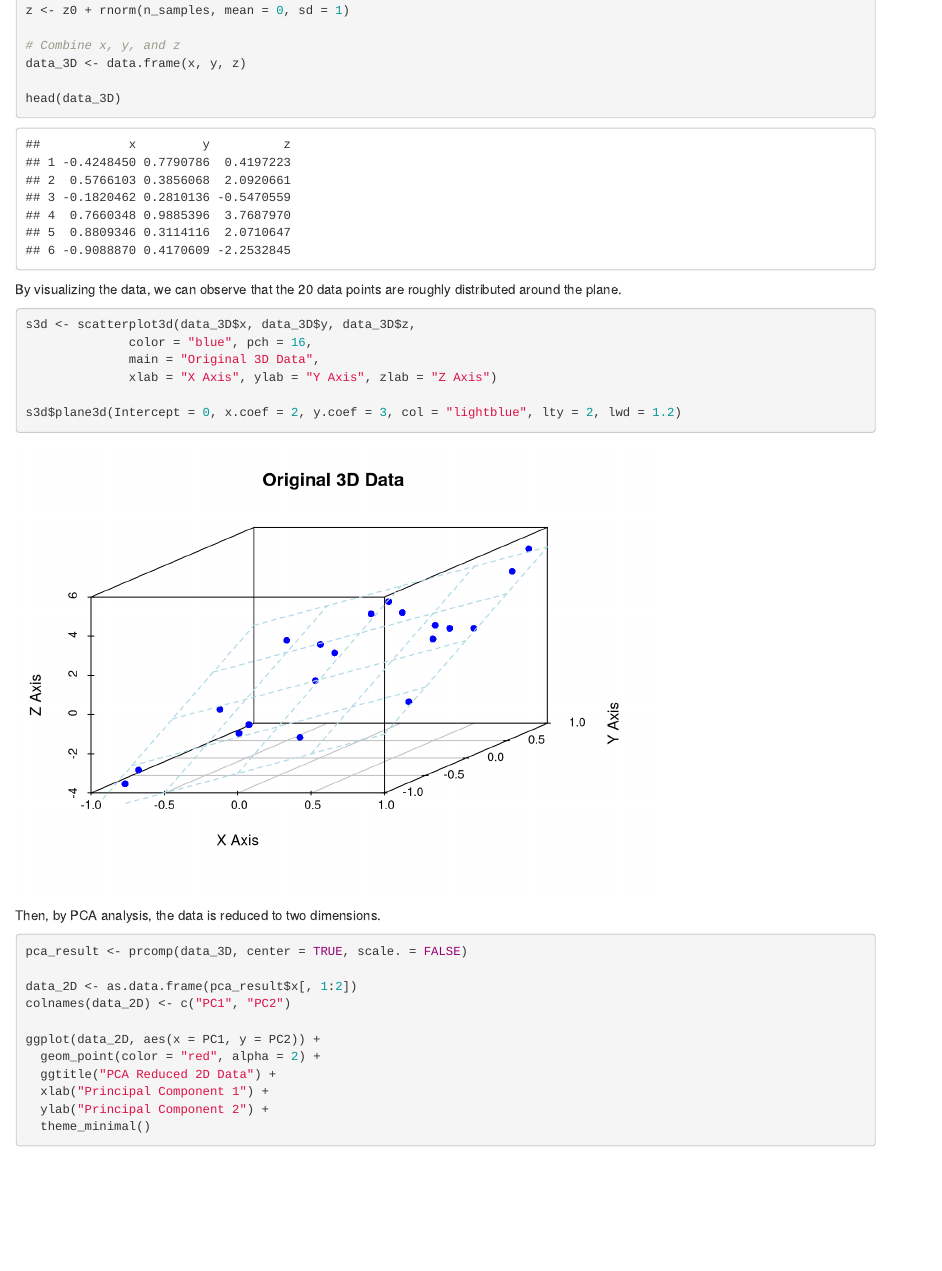
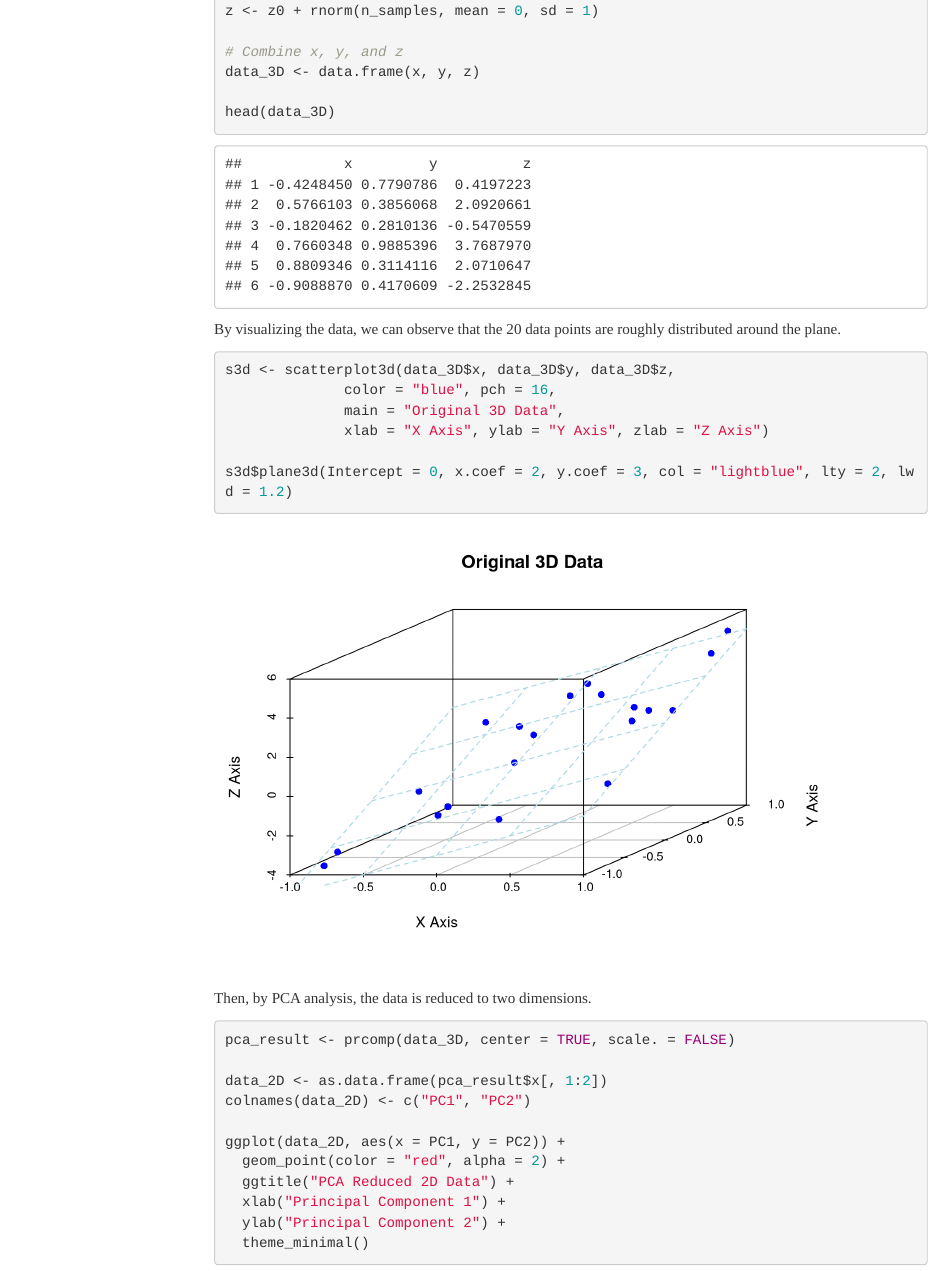
Before and after one commit to Yun-yin/Yun-yin.github.io, an R Markdown document (project/PCA/PCA_test_clx.Rmd): the page in a window 1100 px wide, from 560 px down before the commit and from 680 px down after it, so that both start at the same text. Rendered offline with R 4.5, knitr and Pandoc, with nearby package versions; menus at the side of the page are left out.

Commit message:
change_of_PCA_project_web

````diff
--- a/project/PCA/PCA_test_clx.Rmd
+++ b/project/PCA/PCA_test_clx.Rmd
@@ -2,7 +2,15 @@
 title: "Brief Introduction to PCA"
 author: "Longxiao"
 date: "2025-01-30"
-output: html_document
+output:
+  html_document:
+    toc: true
+    toc_float: true
+    number_sections: true
+    theme: readable
+editor_options:
+  markdown:
+    wrap: 72
 ---
 
 ```{r setup, include=FALSE}
````
Also changed, not shown: project/PCA/index.html.
